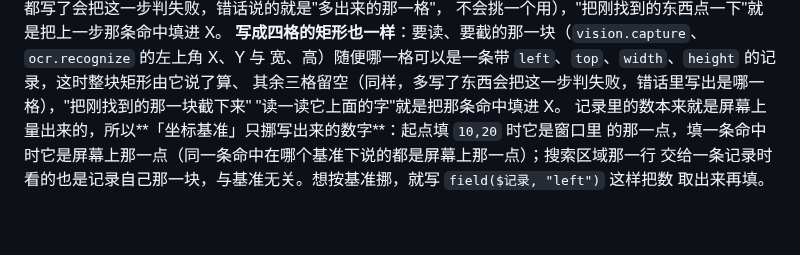
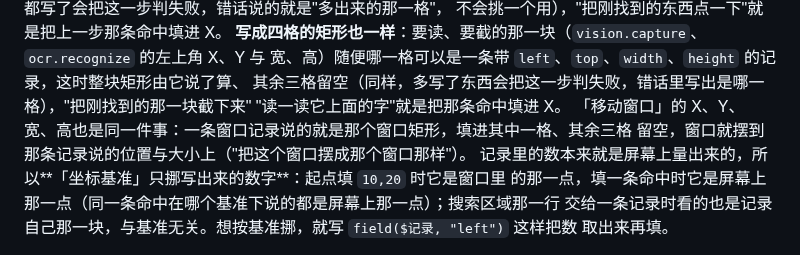
Before and after one commit to ilpoint/WhaleGenie, a Markdown page: doc/manual.md, the part around the change. Rendered like a GitHub page; blank space fills up the shorter version.

Commit message:
说明：手册与 AGENTS.md 写上移动窗口那四格
手册「返回值」那段补一句：「移动窗口」的 X、Y、宽、高与读屏幕的那两块是同一件事，一条窗口记录说的
就是那个窗口矩形，填进其中一格、其余三格留空，窗口就摆成那条记录说的位置与大小。AGENTS.md 的
「值的读法与形状」跟着补半句。

```diff
--- a/doc/manual.md
+++ b/doc/manual.md
@@ -211,6 +211,8 @@ Esc 退回），双击画面在像素原本大小与适应窗口之间切换；
 宽、高）随便哪一格可以是一条带 `left`、`top`、`width`、`height` 的记录，这时整块矩形由它说了算、
 其余三格留空（同样，多写了东西会把这一步判失败，错话里写出是哪一格），"把刚找到的那一块截下来"
 "读一读它上面的字"就是把那条命中填进 X。
+「移动窗口」的 X、Y、宽、高也是同一件事：一条窗口记录说的就是那个窗口矩形，填进其中一格、其余三格
+留空，窗口就摆到那条记录说的位置与大小上（"把这个窗口摆成那个窗口那样"）。
 记录里的数本来就是屏幕上量出来的，所以**「坐标基准」只挪写出来的数字**：起点填 `10,20` 时它是窗口里
 的那一点，填一条命中时它是屏幕上那一点（同一条命中在哪个基准下说的都是屏幕上那一点）；搜索区域那一行
 交给一条记录时看的也是记录自己那一块，与基准无关。想按基准挪，就写 `field($记录, "left")` 这样把数
```
Also changed, not shown: AGENTS.md (+2 -1 lines).
